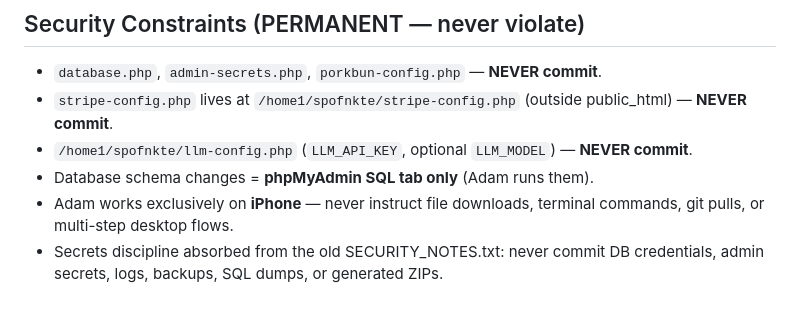
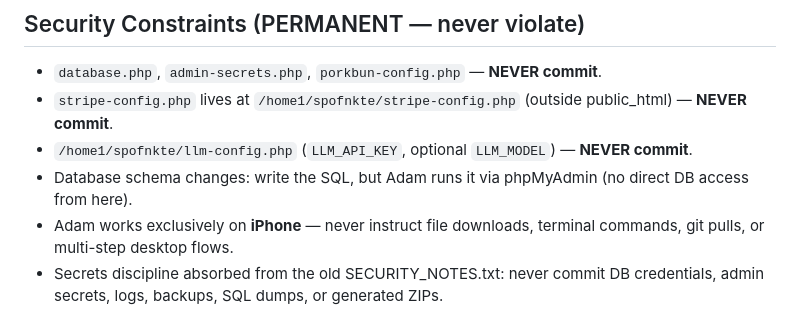
Before and after one commit to amflimited/ho, a Markdown page: CLAUDE.md, the part around the change. Rendered like a GitHub page.

Commit message:
Clarify schema change policy in CLAUDE.md
https://claude.ai/code/session_01BWfkvnrmDQpBkGeUHDBXiF

```diff
--- a/CLAUDE.md
+++ b/CLAUDE.md
@@ -44,7 +44,7 @@ framework, no Composer · GitHub Actions FTP auto-deploy.
   public_html) — **NEVER commit**.
 - `/home1/spofnkte/llm-config.php` (`LLM_API_KEY`, optional `LLM_MODEL`) —
   **NEVER commit**.
-- Database schema changes = **phpMyAdmin SQL tab only** (Adam runs them).
+- Database schema changes: write the SQL, but Adam runs it via phpMyAdmin (no direct DB access from here).
 - Adam works exclusively on **iPhone** — never instruct file downloads,
   terminal commands, git pulls, or multi-step desktop flows.
 - Secrets discipline absorbed from the old SECURITY_NOTES.txt: never commit
```
